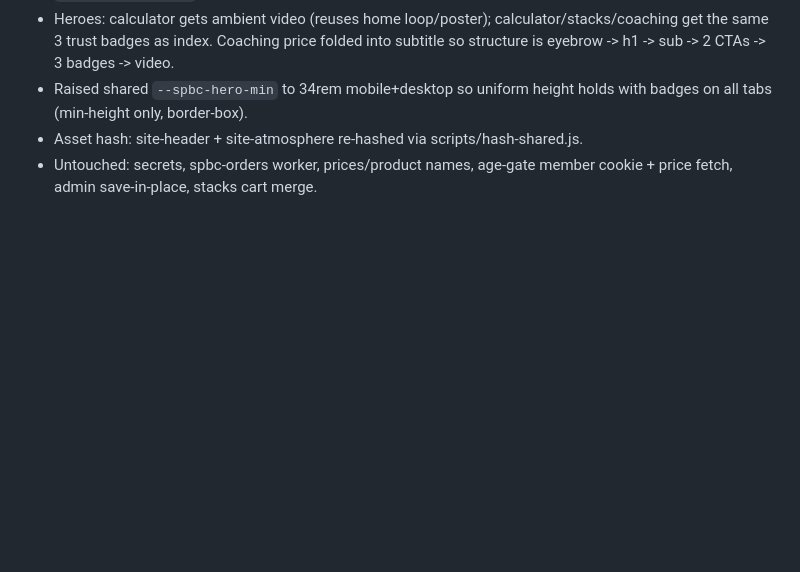
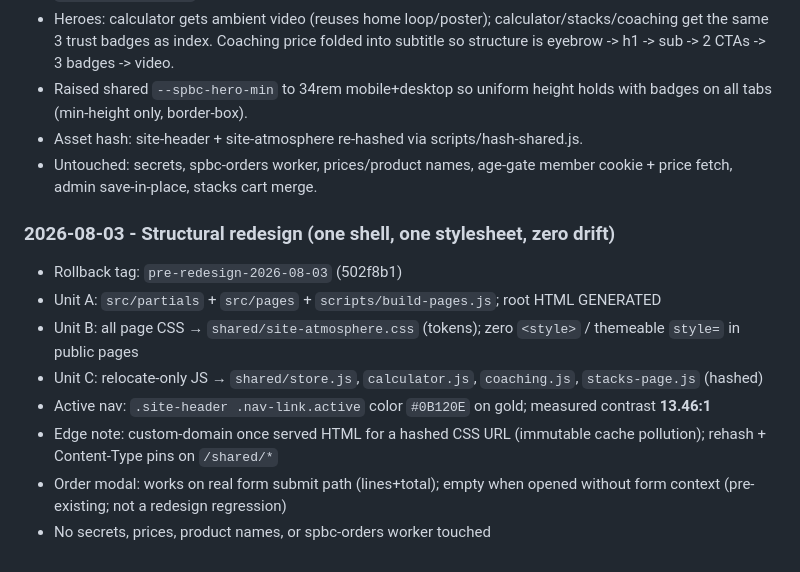
Before and after one commit to RemyCastle/springfield-peptide-site, a Markdown page: .ai/decisions.md, the part around the change. Drawn GitHub-style; blank space fills up the shorter version.

Commit message:
Log: structural redesign units A–C + verification notes

```diff
--- a/.ai/decisions.md
+++ b/.ai/decisions.md
@@ -86,3 +86,14 @@ Append-only log. Newest at bottom.
 - Raised shared `--spbc-hero-min` to 34rem mobile+desktop so uniform height holds with badges on all tabs (min-height only, border-box).
 - Asset hash: site-header + site-atmosphere re-hashed via scripts/hash-shared.js.
 - Untouched: secrets, spbc-orders worker, prices/product names, age-gate member cookie + price fetch, admin save-in-place, stacks cart merge.
+
+
+### 2026-08-03 - Structural redesign (one shell, one stylesheet, zero drift)
+- Rollback tag: `pre-redesign-2026-08-03` (502f8b1)
+- Unit A: `src/partials` + `src/pages` + `scripts/build-pages.js`; root HTML GENERATED
+- Unit B: all page CSS → `shared/site-atmosphere.css` (tokens); zero `<style>` / themeable `style=` in public pages
+- Unit C: relocate-only JS → `shared/store.js`, `calculator.js`, `coaching.js`, `stacks-page.js` (hashed)
+- Active nav: `.site-header .nav-link.active` color `#0B120E` on gold; measured contrast **13.46:1**
+- Edge note: custom-domain once served HTML for a hashed CSS URL (immutable cache pollution); rehash + Content-Type pins on `/shared/*`
+- Order modal: works on real form submit path (lines+total); empty when opened without form context (pre-existing; not a redesign regression)
+- No secrets, prices, product names, or spbc-orders worker touched
```
